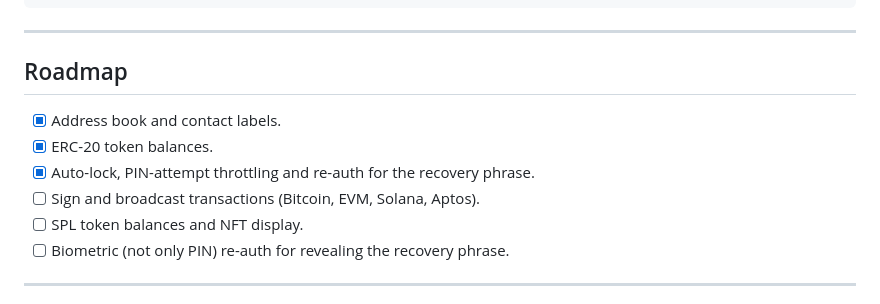
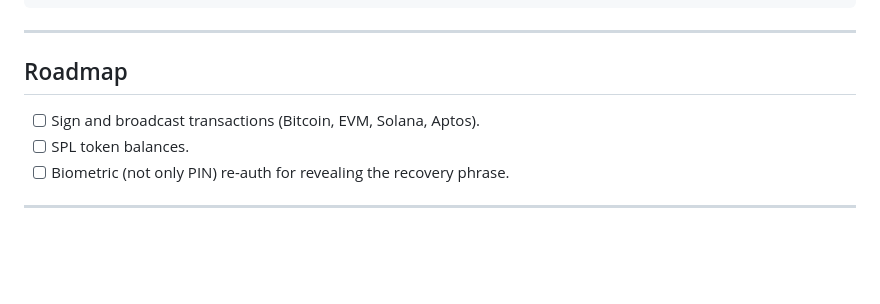
Before and after one commit to dsidxavekko/material-wallet, a Markdown page: README.md, the part around the change. GitHub-like rendering; blank space fills up the shorter version.

Commit message:
Trim the roadmap to the remaining work

```diff
--- a/README.md
+++ b/README.md
@@ -150,11 +150,8 @@ lib/
 
 ## Roadmap
 
-- [x] Address book and contact labels.
-- [x] ERC-20 token balances.
-- [x] Auto-lock, PIN-attempt throttling and re-auth for the recovery phrase.
 - [ ] Sign and broadcast transactions (Bitcoin, EVM, Solana, Aptos).
-- [ ] SPL token balances and NFT display.
+- [ ] SPL token balances.
 - [ ] Biometric (not only PIN) re-auth for revealing the recovery phrase.
 
 ---
```
